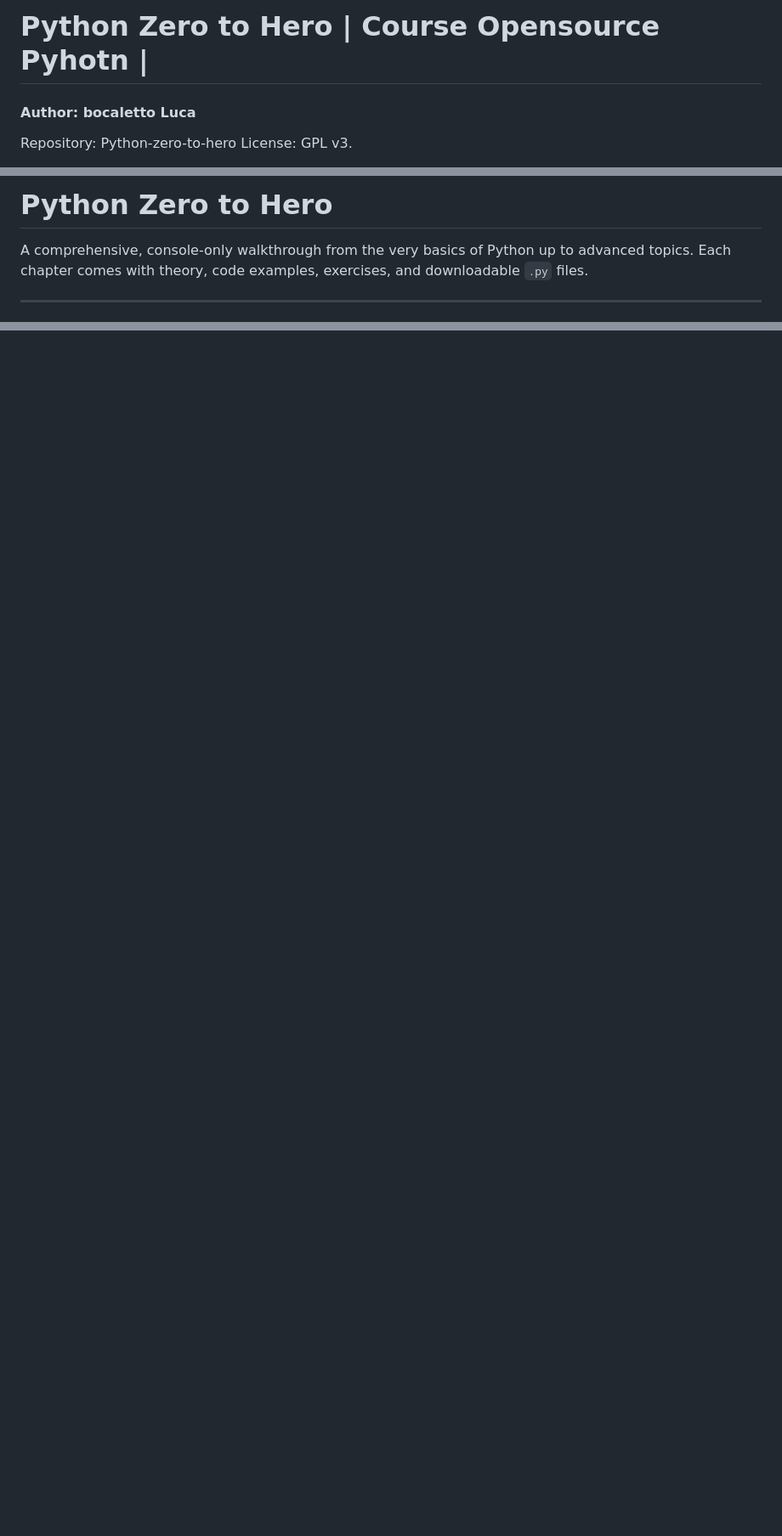
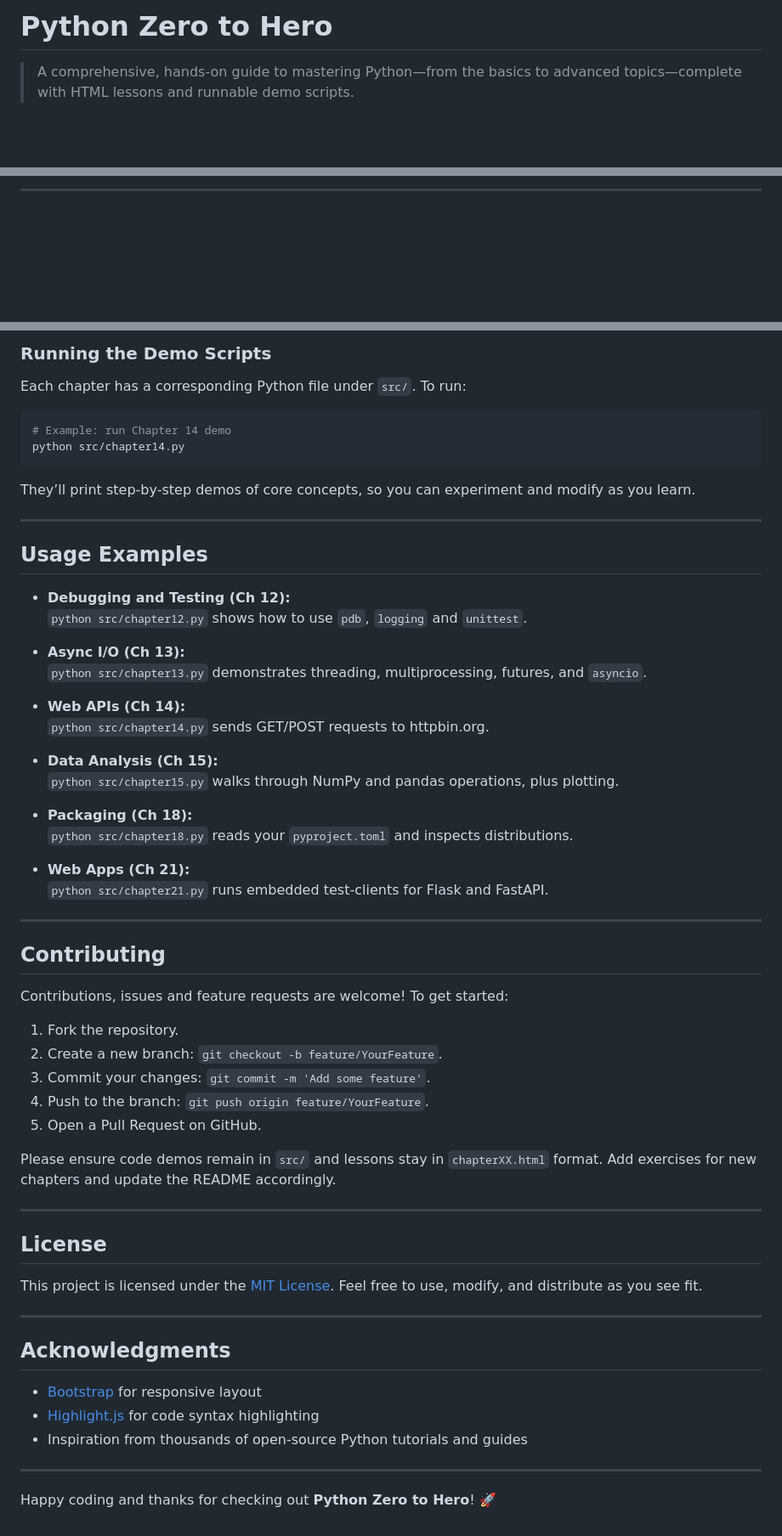
Before and after one commit to thinklikeaboss/Python-zero-to-hero, a Markdown page: README.md, 3 parts joined by grey strips. Shown at 85% size. Drawn GitHub-style; blank space fills up the shorter version.

````diff
--- a/README.md
+++ b/README.md
@@ -1,6 +1,4 @@
-# Python Zero to Hero | Course Opensource Pyhotn |
-#### Author: bocaletto Luca
+# Python Zero to Hero
 
-Repository: Python-zero-to-hero
-License: GPL v3.
+> A comprehensive, hands-on guide to mastering Python—from the basics to advanced topics—complete with HTML lessons and runnable demo scripts.
 
@@ -39,12 +7,3 @@ License: GPL v3.
 
-  <!-- Main Content -->
-  <main class="container">
-    <header class="mb-5">
-      <h1 class="display-5">Python Zero to Hero</h1>
-      <p class="lead">
-        A comprehensive, console-only walkthrough from the very basics of Python up to advanced topics. Each chapter
-        comes with theory, code examples, exercises, and downloadable <code>.py</code> files.
-      </p>
-      <hr>
-    </header>
+---
 
@@ -98,0 +98,64 @@ License: GPL v3.
+### Running the Demo Scripts
+
+Each chapter has a corresponding Python file under `src/`. To run:
+
+```bash
+# Example: run Chapter 14 demo
+python src/chapter14.py
+```
+
+They’ll print step-by-step demos of core concepts, so you can experiment and modify as you learn.
+
+---
+
+## Usage Examples
+
+- **Debugging and Testing (Ch 12):**
+  `python src/chapter12.py` shows how to use `pdb`, `logging` and `unittest`.
+
+- **Async I/O (Ch 13):**
+  `python src/chapter13.py` demonstrates threading, multiprocessing, futures, and `asyncio`.
+
+- **Web APIs (Ch 14):**
+  `python src/chapter14.py` sends GET/POST requests to httpbin.org.
+
+- **Data Analysis (Ch 15):**
+  `python src/chapter15.py` walks through NumPy and pandas operations, plus plotting.
+
+- **Packaging (Ch 18):**
+  `python src/chapter18.py` reads your `pyproject.toml` and inspects distributions.
+
+- **Web Apps (Ch 21):**
+  `python src/chapter21.py` runs embedded test-clients for Flask and FastAPI.
+
+---
+
+## Contributing
+
+Contributions, issues and feature requests are welcome! To get started:
+
+1. Fork the repository.
+2. Create a new branch: `git checkout -b feature/YourFeature`.
+3. Commit your changes: `git commit -m 'Add some feature'`.
+4. Push to the branch: `git push origin feature/YourFeature`.
+5. Open a Pull Request on GitHub.
+
+Please ensure code demos remain in `src/` and lessons stay in `chapterXX.html` format. Add exercises for new chapters and update the README accordingly.
+
+---
+
+## License
+
+This project is licensed under the [MIT License](LICENSE). Feel free to use, modify, and distribute as you see fit.
+
+---
+
+## Acknowledgments
+
+- [Bootstrap](https://getbootstrap.com) for responsive layout
+- [Highlight.js](https://highlightjs.org) for code syntax highlighting
+- Inspiration from thousands of open-source Python tutorials and guides
+
+---
+
+Happy coding and thanks for checking out **Python Zero to Hero**! 🚀
````
Also changed, not shown: other parts of README.md (+88 -78 lines).
